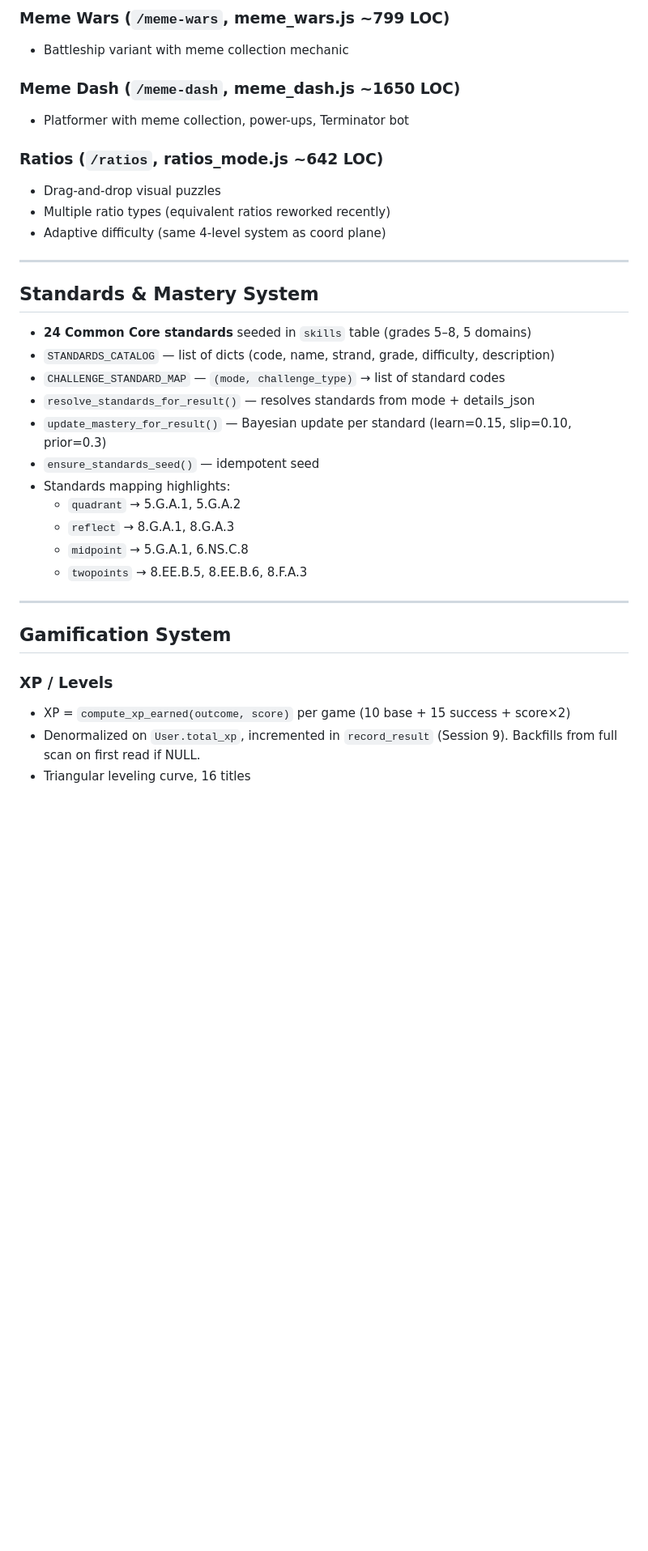
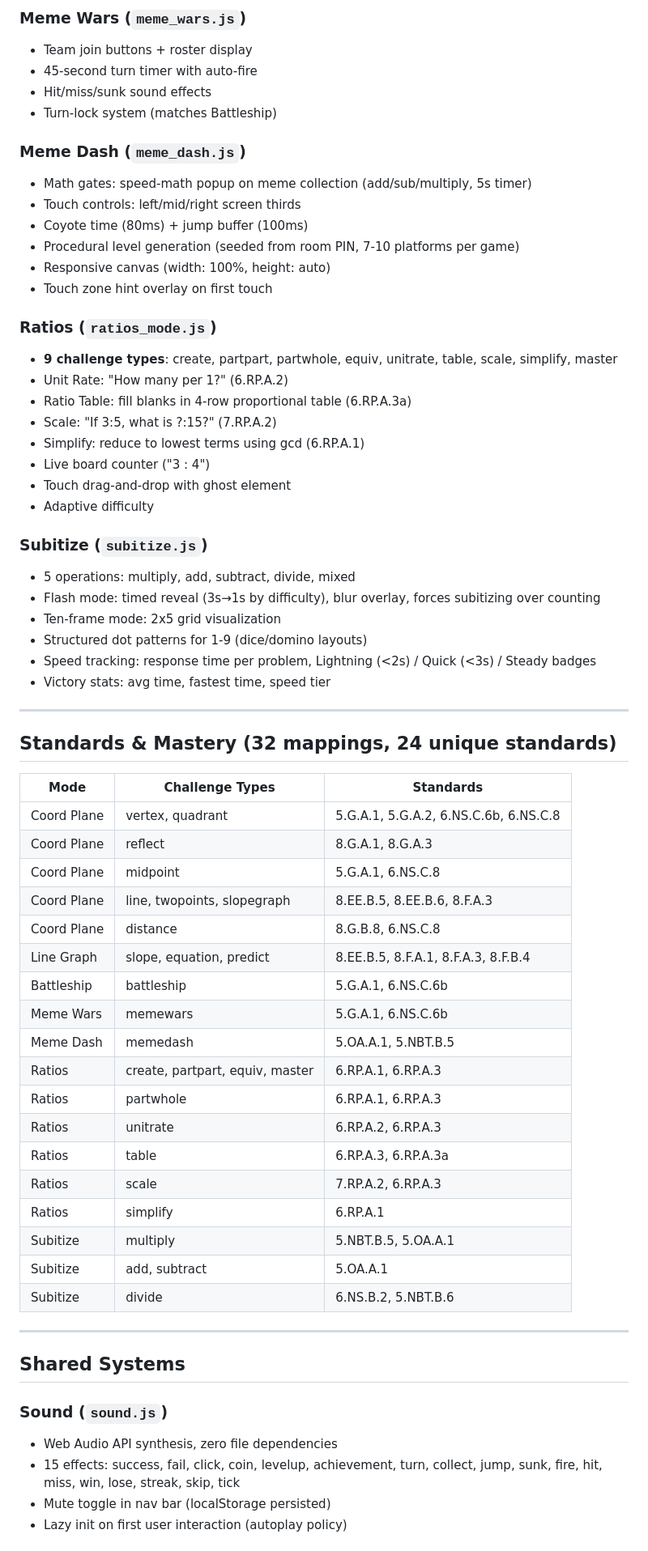
Before and after one commit to kickinslowly/xy, a Markdown page: FEATURES.md, the part around one of its changes. Shown at 81% size. Rendered like a GitHub page; blank space fills up the shorter version.

```diff
--- a/FEATURES.md
+++ b/FEATURES.md
@@ -116,37 +73,68 @@ Authoritative inventory of what the project has built. Update when major feature
 
-### Meme Wars (`/meme-wars`, meme_wars.js ~799 LOC)
-- Battleship variant with meme collection mechanic
+### Meme Wars (`meme_wars.js`)
+- Team join buttons + roster display
+- 45-second turn timer with auto-fire
+- Hit/miss/sunk sound effects
+- Turn-lock system (matches Battleship)
 
-### Meme Dash (`/meme-dash`, meme_dash.js ~1650 LOC)
-- Platformer with meme collection, power-ups, Terminator bot
+### Meme Dash (`meme_dash.js`)
+- Math gates: speed-math popup on meme collection (add/sub/multiply, 5s timer)
+- Touch controls: left/mid/right screen thirds
+- Coyote time (80ms) + jump buffer (100ms)
+- Procedural level generation (seeded from room PIN, 7-10 platforms per game)
+- Responsive canvas (width: 100%, height: auto)
+- Touch zone hint overlay on first touch
 
-### Ratios (`/ratios`, ratios_mode.js ~642 LOC)
-- Drag-and-drop visual puzzles
-- Multiple ratio types (equivalent ratios reworked recently)
-- Adaptive difficulty (same 4-level system as coord plane)
+### Ratios (`ratios_mode.js`)
+- **9 challenge types**: create, partpart, partwhole, equiv, unitrate, table, scale, simplify, master
+- Unit Rate: "How many per 1?" (6.RP.A.2)
+- Ratio Table: fill blanks in 4-row proportional table (6.RP.A.3a)
+- Scale: "If 3:5, what is ?:15?" (7.RP.A.2)
+- Simplify: reduce to lowest terms using gcd (6.RP.A.1)
+- Live board counter ("3 : 4")
+- Touch drag-and-drop with ghost element
+- Adaptive difficulty
+
+### Subitize (`subitize.js`)
+- 5 operations: multiply, add, subtract, divide, mixed
+- Flash mode: timed reveal (3s→1s by difficulty), blur overlay, forces subitizing over counting
+- Ten-frame mode: 2x5 grid visualization
+- Structured dot patterns for 1-9 (dice/domino layouts)
+- Speed tracking: response time per problem, Lightning (<2s) / Quick (<3s) / Steady badges
+- Victory stats: avg time, fastest time, speed tier
 
 ---
 
-## Standards & Mastery System
+## Standards & Mastery (32 mappings, 24 unique standards)
 
-- **24 Common Core standards** seeded in `skills` table (grades 5–8, 5 domains)
-- `STANDARDS_CATALOG` — list of dicts (code, name, strand, grade, difficulty, description)
-- `CHALLENGE_STANDARD_MAP` — `(mode, challenge_type)` → list of standard codes
-- `resolve_standards_for_result()` — resolves standards from mode + details_json
-- `update_mastery_for_result()` — Bayesian update per standard (learn=0.15, slip=0.10, prior=0.3)
-- `ensure_standards_seed()` — idempotent seed
-- Standards mapping highlights:
-  - `quadrant` → 5.G.A.1, 5.G.A.2
-  - `reflect` → 8.G.A.1, 8.G.A.3
-  - `midpoint` → 5.G.A.1, 6.NS.C.8
-  - `twopoints` → 8.EE.B.5, 8.EE.B.6, 8.F.A.3
+| Mode | Challenge Types | Standards |
+|---|---|---|
+| Coord Plane | vertex, quadrant | 5.G.A.1, 5.G.A.2, 6.NS.C.6b, 6.NS.C.8 |
+| Coord Plane | reflect | 8.G.A.1, 8.G.A.3 |
+| Coord Plane | midpoint | 5.G.A.1, 6.NS.C.8 |
+| Coord Plane | line, twopoints, slopegraph | 8.EE.B.5, 8.EE.B.6, 8.F.A.3 |
+| Coord Plane | distance | 8.G.B.8, 6.NS.C.8 |
+| Line Graph | slope, equation, predict | 8.EE.B.5, 8.F.A.1, 8.F.A.3, 8.F.B.4 |
+| Battleship | battleship | 5.G.A.1, 6.NS.C.6b |
+| Meme Wars | memewars | 5.G.A.1, 6.NS.C.6b |
+| Meme Dash | memedash | 5.OA.A.1, 5.NBT.B.5 |
+| Ratios | create, partpart, equiv, master | 6.RP.A.1, 6.RP.A.3 |
+| Ratios | partwhole | 6.RP.A.1, 6.RP.A.3 |
+| Ratios | unitrate | 6.RP.A.2, 6.RP.A.3 |
+| Ratios | table | 6.RP.A.3, 6.RP.A.3a |
+| Ratios | scale | 7.RP.A.2, 6.RP.A.3 |
+| Ratios | simplify | 6.RP.A.1 |
+| Subitize | multiply | 5.NBT.B.5, 5.OA.A.1 |
+| Subitize | add, subtract | 5.OA.A.1 |
+| Subitize | divide | 6.NS.B.2, 5.NBT.B.6 |
 
 ---
 
-## Gamification System
+## Shared Systems
 
-### XP / Levels
-- XP = `compute_xp_earned(outcome, score)` per game (10 base + 15 success + score×2)
-- Denormalized on `User.total_xp`, incremented in `record_result` (Session 9). Backfills from full scan on first read if NULL.
-- Triangular leveling curve, 16 titles
+### Sound (`sound.js`)
+- Web Audio API synthesis, zero file dependencies
+- 15 effects: success, fail, click, coin, levelup, achievement, turn, collect, jump, sunk, fire, hit, miss, win, lose, streak, skip, tick
+- Mute toggle in nav bar (localStorage persisted)
+- Lazy init on first user interaction (autoplay policy)
 
```
Also changed, not shown: other parts of FEATURES.md (+83 -180 lines).
